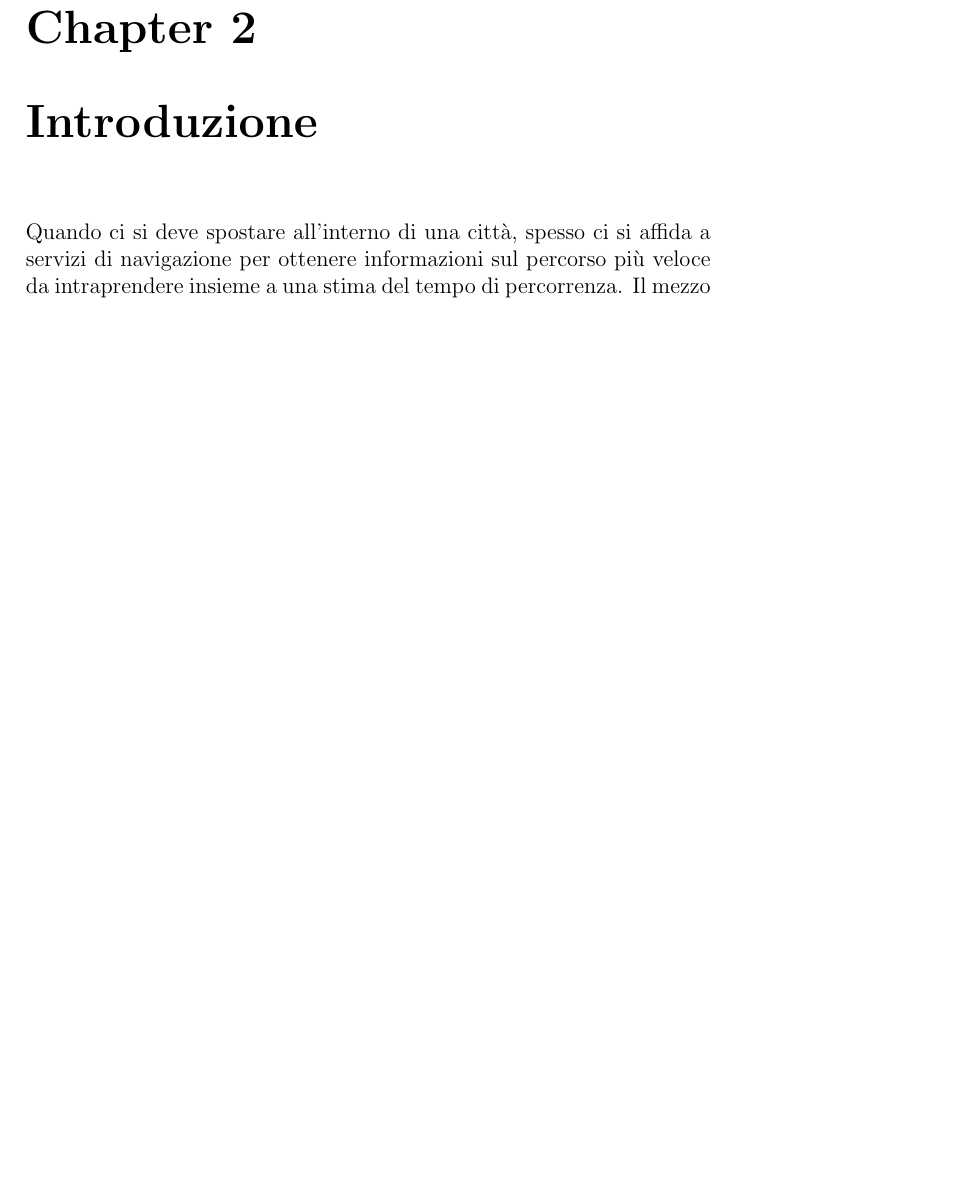
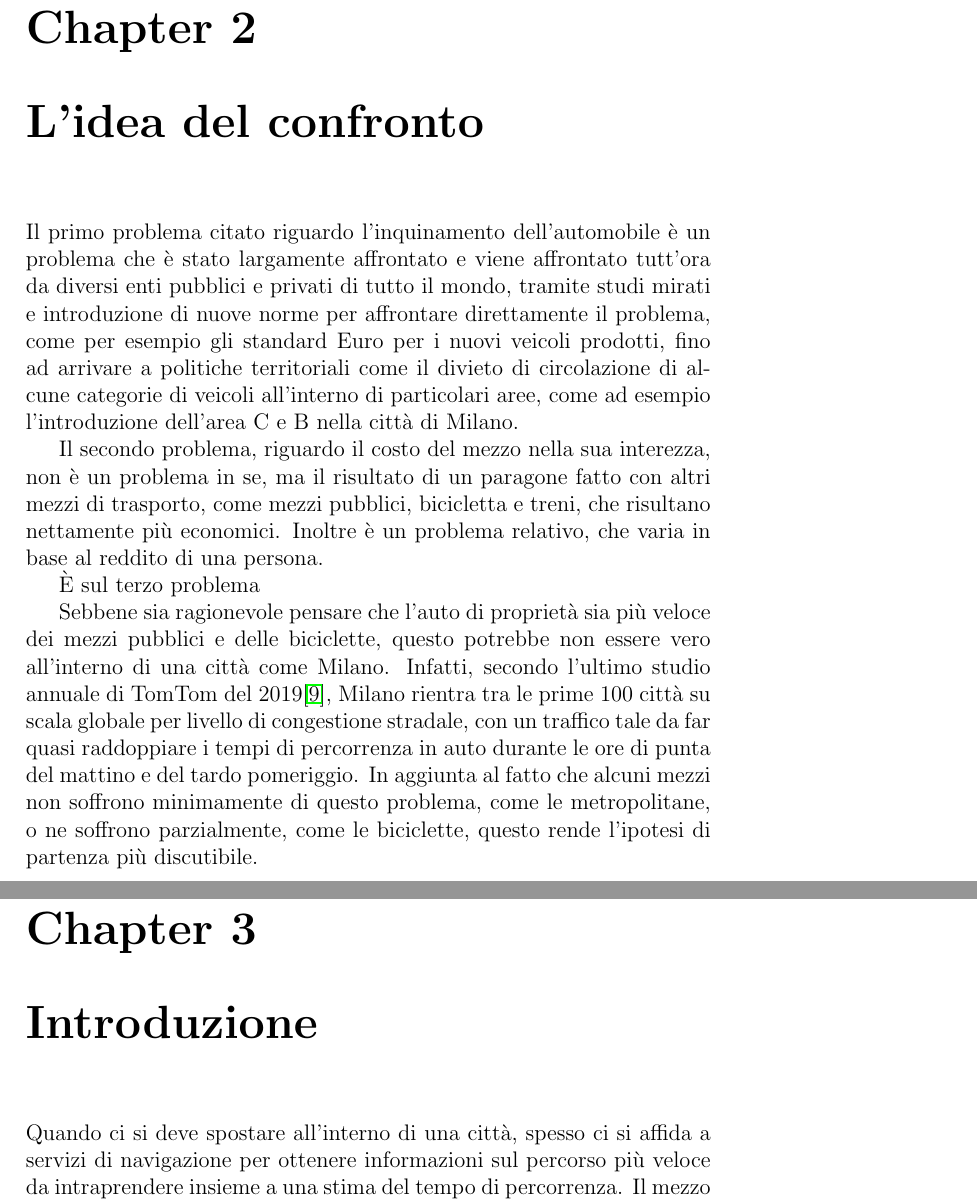
Before and after one commit to mmastrapasqua7/kowalskianalysis, a LaTeX thesis (tesi/Tesi.tex, which reads tesi/chapters/Confronto.tex): part of page 5 of 24 before the commit and two parts of pages 5 and 6 of 24 after it, the two joined at a grey line, cut so that both start at the same text, the shorter picture padded with empty space. Compiled offline with pdfLaTeX.

Commit message:
Inizio confronto

```diff
--- a/tesi/chapters/Confronto.tex
+++ b/tesi/chapters/Confronto.tex
@@ -0,0 +1,7 @@
+Il primo problema citato riguardo l'inquinamento dell'automobile è un problema che è stato largamente affrontato e viene affrontato tutt'ora da diversi enti pubblici e privati di tutto il mondo, tramite studi mirati e introduzione di nuove norme per affrontare direttamente il problema, come per esempio gli standard Euro per i nuovi veicoli prodotti, fino ad arrivare a politiche territoriali come il divieto di circolazione di alcune categorie di veicoli all'interno di particolari aree, come ad esempio l'introduzione dell'area C e B nella città di Milano.
+
+Il secondo problema, riguardo il costo del mezzo nella sua interezza, non è un problema in se, ma il risultato di un paragone fatto con altri mezzi di trasporto, come mezzi pubblici, bicicletta e treni, che risultano nettamente più economici. Inoltre è un problema relativo, che varia in base al reddito di una persona.
+
+È sul terzo problema
+
+Sebbene sia ragionevole pensare che l'auto di proprietà sia più veloce dei mezzi pubblici e delle biciclette, questo potrebbe non essere vero all'interno di una città come Milano. Infatti, secondo l'ultimo studio annuale di TomTom del 2019\cite{tomtomindexmilan}, Milano rientra tra le prime 100 città su scala globale per livello di congestione stradale, con un traffico tale da far quasi raddoppiare i tempi di percorrenza in auto durante le ore di punta del mattino e del tardo pomeriggio. In aggiunta al fatto che alcuni mezzi non soffrono minimamente di questo problema, come le metropolitane, o ne soffrono parzialmente, come le biciclette, questo rende l'ipotesi di partenza più discutibile.
```
Also changed, not shown: tesi/Tesi.tex (+3 -3 lines).
